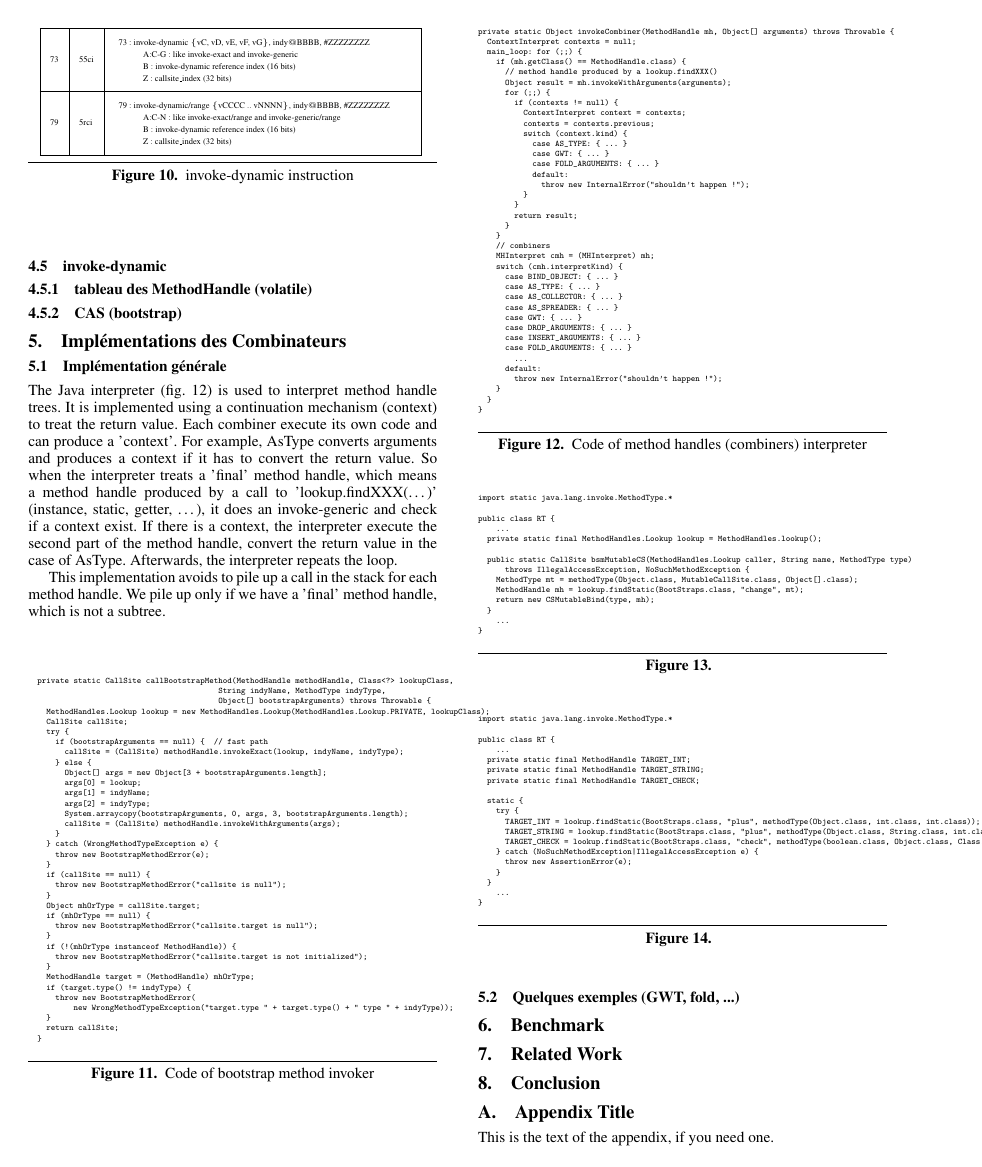
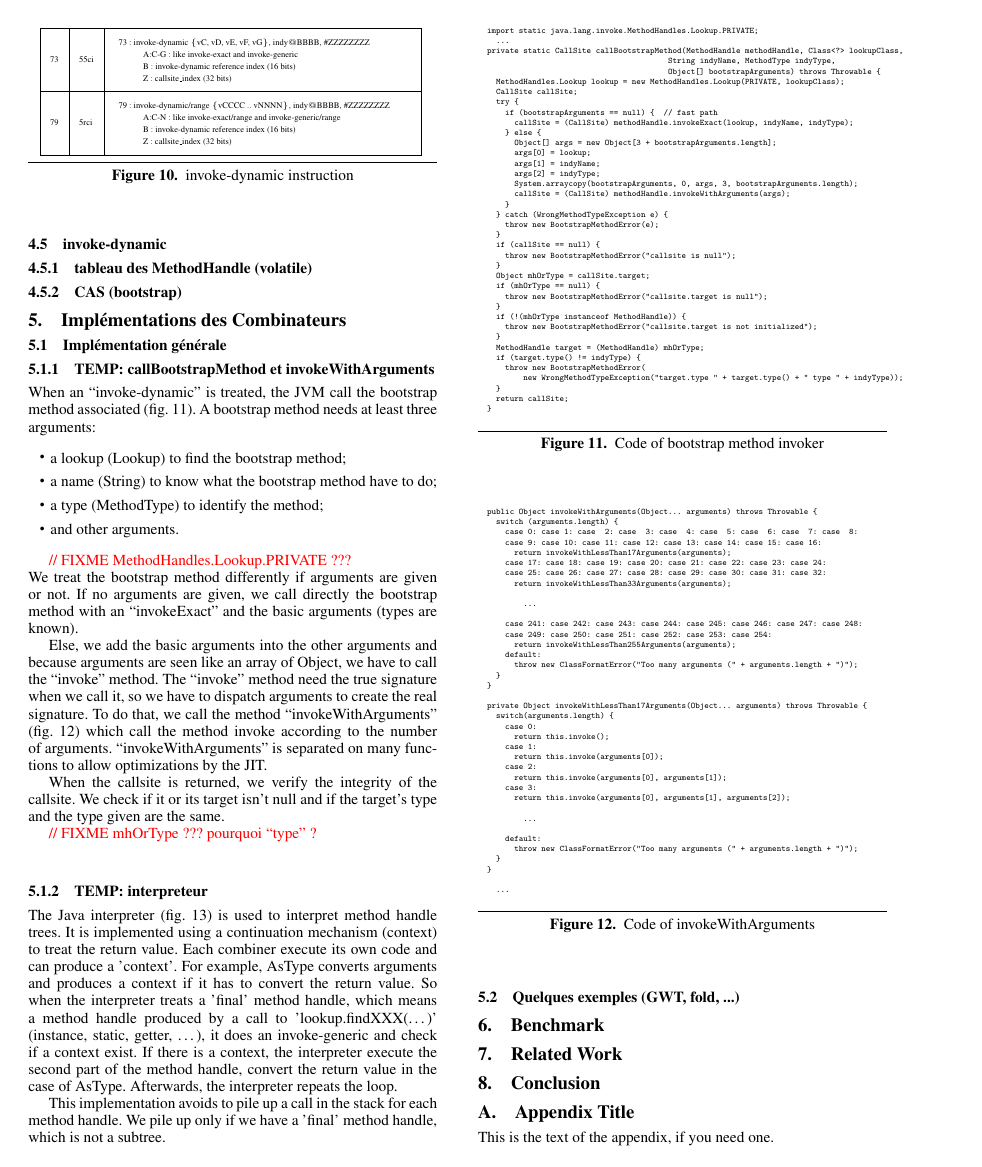
Before and after one commit to brachior/jtres-2014, a LaTeX paper (android292.tex, which reads figures/snip_foo_mts.tex, figures/snip_meth_bsm.tex, figures/snip_meth_iwa.tex): page 5 of 6. Compiled offline with pdfLaTeX; a missing font is replaced by an installed copy or a similar font.

Commit message:
bsm/invokeWithArgs text, invokeWithArgs code

```diff
--- a/android292.tex
+++ b/android292.tex
@@ -76,6 +76,8 @@
         \setlength{\parsep}{0pt}}%
 }%
 { \\ \end{list} \end{minipage} }
+
+\newcommand{\fixme}[1]{{\color{red} // FIXME #1}\\}
 
 \begin{document}
 
@@ -574,6 +576,49 @@ keyword1, keyword2
 \section{Impl\'ementations des Combinateurs}
 
   \subsection{Impl\'ementation g\'en\'erale}
+
+    \subsubsection{TEMP: callBootstrapMethod et invokeWithArguments}
+    When an ``invoke-dynamic'' is treated, the \JVM call the bootstrap method associated (fig. \ref{bsm}).
+    A bootstrap method needs at least three arguments:
+    \begin{itemize}
+      \item a lookup (Lookup) to find the bootstrap method;
+      \item a name (String) to know what the bootstrap method have to do;
+      \item a type (MethodType) to identify the method;
+      \item and other arguments.
+    \end{itemize}
+
+    \fixme{MethodHandles.Lookup.PRIVATE ???}
+    We treat the bootstrap method differently if arguments are given or not.
+    If no arguments are given, we call directly the bootstrap method
+    with an ``invokeExact'' and the basic arguments (types are known).
+
+    Else, we add the basic arguments into the other arguments
+    and because arguments are seen like an array of Object,
+    we have to call the ``invoke'' method.
+    The ``invoke'' method need the true signature when we call it,
+    so we have to dispatch arguments to create the real signature.
+    To do that, we call the method ``invokeWithArguments'' (fig. \ref{IWA})
+    which call the method invoke according to the number of arguments.
+    ``invokeWithArguments'' is separated on many functions to allow optimizations by the JIT.
+
+    When the callsite is returned, we verify the integrity of the callsite.
+    We check if it or its target isn't null and if the target's type and the type given are the same.
+
+    \fixme{mhOrType ??? pourquoi ``type'' ?}
+
+    \begin{figure}[!h]
+      \input{figures/snip_meth_bsm}
+      \caption{Code of bootstrap method invoker}
+      \label{bsm}
+    \end{figure}
+
+    \begin{figure}[!h]
+      \input{figures/snip_meth_iwa}
+      \caption{Code of invokeWithArguments}
+      \label{IWA}
+    \end{figure}
+
+    \subsubsection{TEMP: interpreteur}
     The Java interpreter (fig. \ref{intepret}) is used to interpret method handle trees.
     It is implemented using a continuation mechanism (context) to treat the return value.
     Each combiner execute its own code and can produce a 'context'.
@@ -587,12 +632,6 @@ keyword1, keyword2
 
     This implementation avoids to pile up a call in the stack for each method handle.
     We pile up only if we have a 'final' method handle, which is not a subtree.
-
-    \begin{figure}[!h]
-      \input{figures/snip_meth_bsm}
-      \caption{Code of bootstrap method invoker}
-      \label{intepret}
-    \end{figure}
 
     \begin{figure}[!h]
       \input{figures/snip_meth_interp}
--- a/figures/snip_foo_mts.tex
+++ b/figures/snip_foo_mts.tex
@@ -9,6 +9,3 @@ public class RT {
 
   static {
     try {
-      TARGET_INT = lookup.findStatic(BootStraps.class, "plus", methodType(Object.class, int.class, int.class));
-      TARGET_STRING = lookup.findStatic(BootStraps.class, "plus", methodType(Object.class, String.class, int.class));
-      TARGET_CHECK = lookup.findStatic(BootStraps.class, "check", methodType(boolean.class, Object.class, Class.class));
--- a/figures/snip_meth_bsm.tex
+++ b/figures/snip_meth_bsm.tex
@@ -1,8 +1,10 @@
 {\tiny \begin{verbatim}
+  import static java.lang.invoke.MethodHandles.Lookup.PRIVATE;
+    ...
   private static CallSite callBootstrapMethod(MethodHandle methodHandle, Class<?> lookupClass,
                                           String indyName, MethodType indyType,
                                           Object[] bootstrapArguments) throws Throwable {
-    MethodHandles.Lookup lookup = new MethodHandles.Lookup(MethodHandles.Lookup.PRIVATE, lookupClass);
+    MethodHandles.Lookup lookup = new MethodHandles.Lookup(PRIVATE, lookupClass);
     CallSite callSite;
     try {
       if (bootstrapArguments == null) {  // fast path
--- /dev/null
+++ b/figures/snip_meth_iwa.tex
@@ -0,0 +1,40 @@
+{\tiny \begin{verbatim}
+  public Object invokeWithArguments(Object... arguments) throws Throwable {
+    switch (arguments.length) {
+      case 0: case 1: case  2: case  3: case  4: case  5: case  6: case  7: case  8:
+      case 9: case 10: case 11: case 12: case 13: case 14: case 15: case 16:
+        return invokeWithLessThan17Arguments(arguments);
+      case 17: case 18: case 19: case 20: case 21: case 22: case 23: case 24:
+      case 25: case 26: case 27: case 28: case 29: case 30: case 31: case 32:
+        return invokeWithLessThan33Arguments(arguments);
+
+          ...
+
+      case 241: case 242: case 243: case 244: case 245: case 246: case 247: case 248:
+      case 249: case 250: case 251: case 252: case 253: case 254:
+        return invokeWithLessThan255Arguments(arguments);
+      default:
+        throw new ClassFormatError("Too many arguments (" + arguments.length + ")");
+    }
+  }
+
+  private Object invokeWithLessThan17Arguments(Object... arguments) throws Throwable {
+    switch(arguments.length) {
+      case 0:
+        return this.invoke();
+      case 1:
+        return this.invoke(arguments[0]);
+      case 2:
+        return this.invoke(arguments[0], arguments[1]);
+      case 3:
+        return this.invoke(arguments[0], arguments[1], arguments[2]);
+
+          ...
+
+      default:
+        throw new ClassFormatError("Too many arguments (" + arguments.length + ")");
+    }
+  }
+
+    ...
+\end{verbatim} }
```
Also changed, not shown: figures/snip_foo_mts.tex (6 more changed lines).
